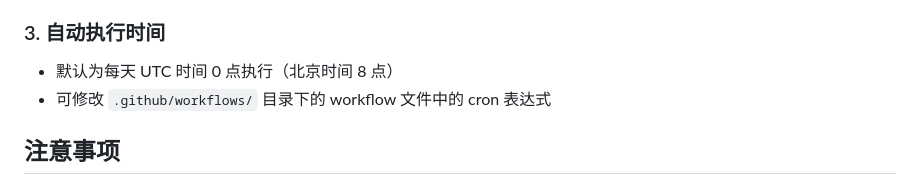
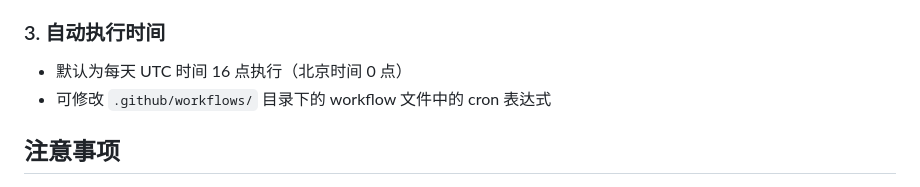
Before and after one commit to lazy-410/hz-coin-, a Markdown page: README.md, the part around one of its changes. GitHub-like rendering.

```diff
--- a/README.md
+++ b/README.md
@@ -134,7 +134,7 @@ NUEDC_TI_USERNAME=your_email@example.com NUEDC_TI_PASSWORD=your_password python
 
 ### 3. 自动执行时间
 
-- 默认为每天 UTC 时间 0 点执行（北京时间 8 点）
+- 默认为每天 UTC 时间 16 点执行（北京时间 0 点）
 - 可修改 `.github/workflows/` 目录下的 workflow 文件中的 cron 表达式
 
 ## 注意事项
```
Also changed, not shown: other parts of README.md (+1 -1 lines).
